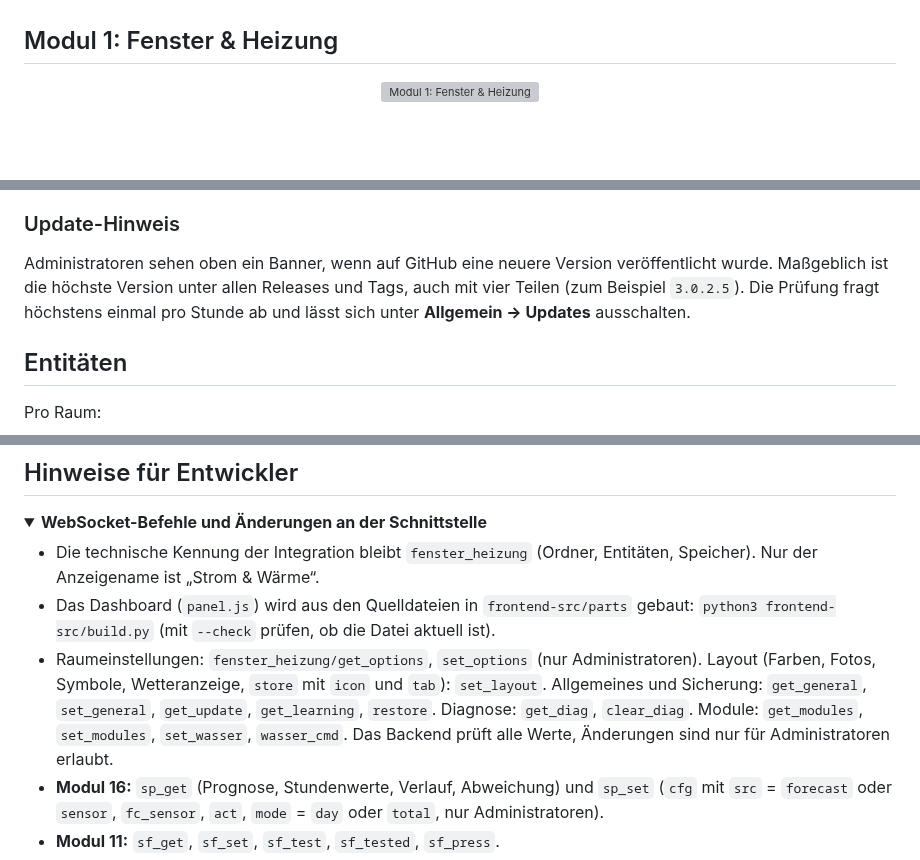
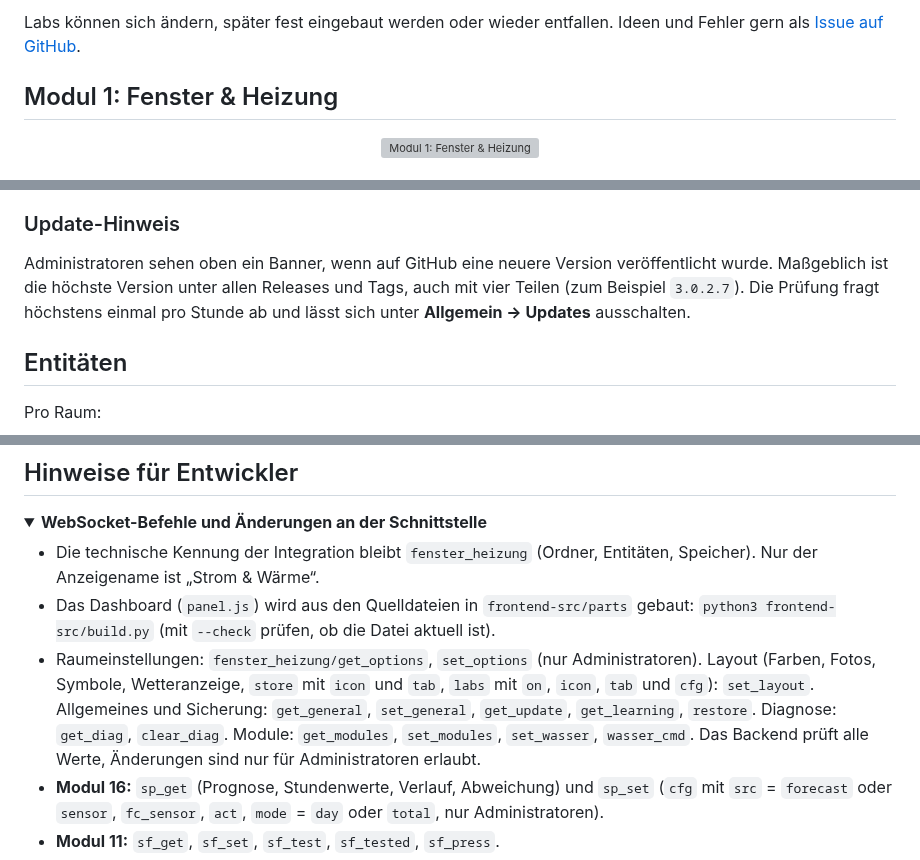
Before and after one commit to Maddog3010/ha-fenster-heizung, a Markdown page: README.md, 3 parts joined by grey strips. Rendered like a GitHub page; folded sections open; blank space fills up the shorter version; grey boxes are pictures that could not be loaded.

```diff
--- a/README.md
+++ b/README.md
@@ -106,3 +127,4 @@ Du öffnest ihn über das **Store-Symbol im Kopf**, den **Tab „Store“** in d
+Labs können sich ändern, später fest eingebaut werden oder wieder entfallen. Ideen und Fehler gern als [Issue auf GitHub](https://github.com/Maddog3010/ha-fenster-heizung/issues).
 
 ## Modul 1: Fenster & Heizung
 
@@ -415,7 +437,7 @@ Unter **System → Diagnose** siehst du, ob alle Geräte der Regelung melden: St
 Unter **System → Sichern & Wiederherstellen** speicherst du eine JSON-Datei mit Räumen, Heizplänen, Anwesenheit (mit Home-Zone und Personen), Aussehen, allgemeinen Einstellungen und den Einstellungen der Module 2 bis 4 und 8. Beim Einlesen siehst du zuerst eine Zusammenfassung, erst „Wiederherstellen“ ersetzt die aktuellen Einstellungen.
 
 ### Update-Hinweis
-Administratoren sehen oben ein Banner, wenn auf GitHub eine neuere Version veröffentlicht wurde. Maßgeblich ist die höchste Version unter allen Releases und Tags, auch mit vier Teilen (zum Beispiel `3.0.2.5`). Die Prüfung fragt höchstens einmal pro Stunde ab und lässt sich unter **Allgemein → Updates** ausschalten.
+Administratoren sehen oben ein Banner, wenn auf GitHub eine neuere Version veröffentlicht wurde. Maßgeblich ist die höchste Version unter allen Releases und Tags, auch mit vier Teilen (zum Beispiel `3.0.2.7`). Die Prüfung fragt höchstens einmal pro Stunde ab und lässt sich unter **Allgemein → Updates** ausschalten.
 
 ## Entitäten
 Pro Raum:
@@ -435,7 +457,7 @@ Pro Raum:
 
 - Die technische Kennung der Integration bleibt `fenster_heizung` (Ordner, Entitäten, Speicher). Nur der Anzeigename ist „Strom & Wärme“.
 - Das Dashboard (`panel.js`) wird aus den Quelldateien in `frontend-src/parts` gebaut: `python3 frontend-src/build.py` (mit `--check` prüfen, ob die Datei aktuell ist).
-- Raumeinstellungen: `fenster_heizung/get_options`, `set_options` (nur Administratoren). Layout (Farben, Fotos, Symbole, Wetteranzeige, `store` mit `icon` und `tab`): `set_layout`. Allgemeines und Sicherung: `get_general`, `set_general`, `get_update`, `get_learning`, `restore`. Diagnose: `get_diag`, `clear_diag`. Module: `get_modules`, `set_modules`, `set_wasser`, `wasser_cmd`. Das Backend prüft alle Werte, Änderungen sind nur für Administratoren erlaubt.
+- Raumeinstellungen: `fenster_heizung/get_options`, `set_options` (nur Administratoren). Layout (Farben, Fotos, Symbole, Wetteranzeige, `store` mit `icon` und `tab`, `labs` mit `on`, `icon`, `tab` und `cfg`): `set_layout`. Allgemeines und Sicherung: `get_general`, `set_general`, `get_update`, `get_learning`, `restore`. Diagnose: `get_diag`, `clear_diag`. Module: `get_modules`, `set_modules`, `set_wasser`, `wasser_cmd`. Das Backend prüft alle Werte, Änderungen sind nur für Administratoren erlaubt.
 - **Modul 16:** `sp_get` (Prognose, Stundenwerte, Verlauf, Abweichung) und `sp_set` (`cfg` mit `src` = `forecast` oder `sensor`, `fc_sensor`, `act`, `mode` = `day` oder `total`, nur Administratoren).
 - **Modul 11:** `sf_get`, `sf_set`, `sf_test`, `sf_tested`, `sf_press`.
 - **Modul 9:** `wx_get` (Einstellungen, Warnlage, Vorhersage, offene Fenster, Protokoll), `wx_set` (`cfg`, nur Administratoren), `wx_test` (Testmeldung, gibt `sent` zurück).
```
Also changed, not shown: other parts of README.md (+31 -10 lines), CHANGELOG.md (+9 -0 lines), docs/vorschau_labs.png (added), docs/vorschau_labs_info.png (added), 14 other files.
